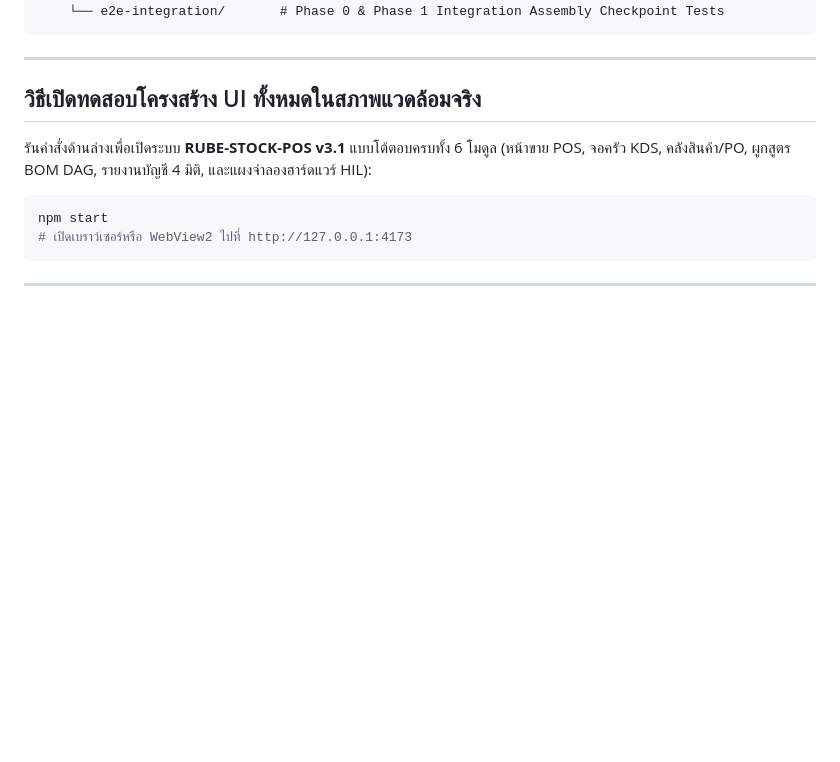
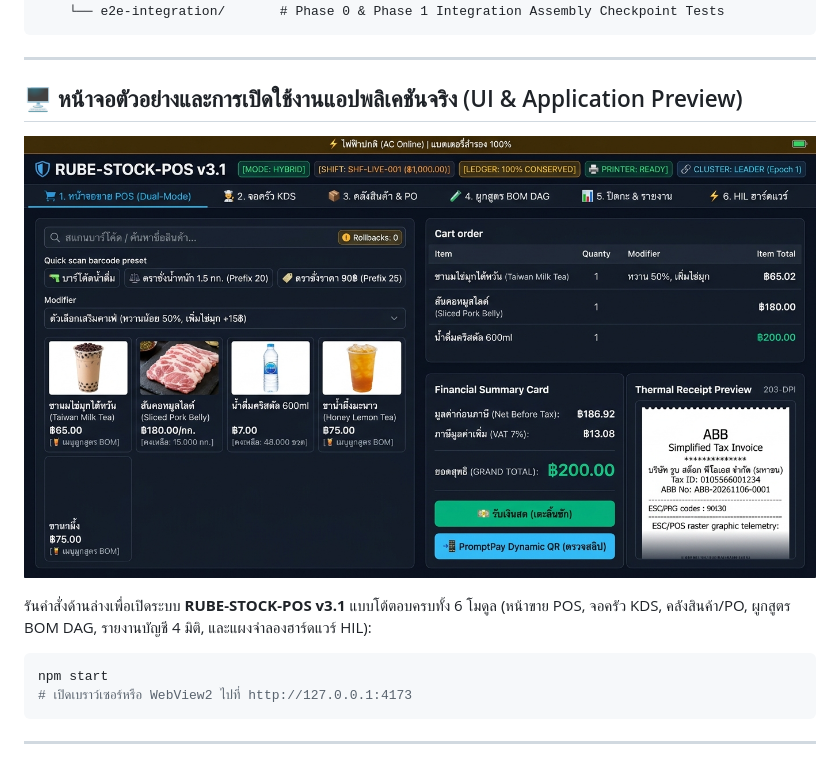
Before and after one commit to ling-gwdgw2/RUBE-STOCK-POS, a Markdown page: README.md, the part around the change. Rendered like a GitHub page; pictures changed too: docs/assets/ui-desktop-mockup.jpg (added); blank space fills up the shorter version.

Commit message:
docs: add high-fidelity UI desktop application mockup to README and assets

```diff
--- a/README.md
+++ b/README.md
@@ -67,7 +67,11 @@ rube-stock-pos/
 
 ---
 
-## วิธีเปิดทดสอบโครงสร้าง UI ทั้งหมดในสภาพแวดล้อมจริง
+## 🖥️ หน้าจอตัวอย่างและการเปิดใช้งานแอปพลิเคชันจริง (UI & Application Preview)
+
+<p align="center">
+  <img src="docs/assets/ui-desktop-mockup.jpg" alt="RUBE-STOCK-POS v3.1 Interactive UI Desktop Application Mockup" width="100%" />
+</p>
 
 รันคำสั่งด้านล่างเพื่อเปิดระบบ **RUBE-STOCK-POS v3.1** แบบโต้ตอบครบทั้ง 6 โมดูล (หน้าขาย POS, จอครัว KDS, คลังสินค้า/PO, ผูกสูตร BOM DAG, รายงานบัญชี 4 มิติ, และแผงจำลองฮาร์ดแวร์ HIL):
 
```
Also changed, not shown: Changelog.md (+2 -2 lines), docs/images/rube_stock_pos_v31_ui_mockup.jpg (added).
